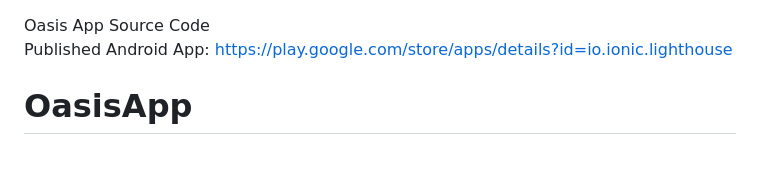
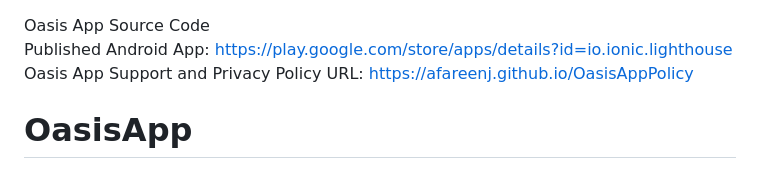
Before and after one commit to afareenj/oasisapp, a Markdown page: README.md, the part around the change. GitHub-like rendering.

```diff
--- a/README.md
+++ b/README.md
@@ -1,5 +1,6 @@
 Oasis App Source Code
 Published Android App: https://play.google.com/store/apps/details?id=io.ionic.lighthouse
+Oasis App Support and Privacy Policy URL: https://afareenj.github.io/OasisAppPolicy
 
 # OasisApp
 
```
